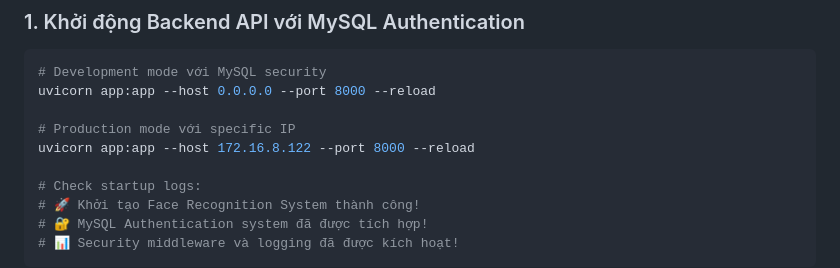
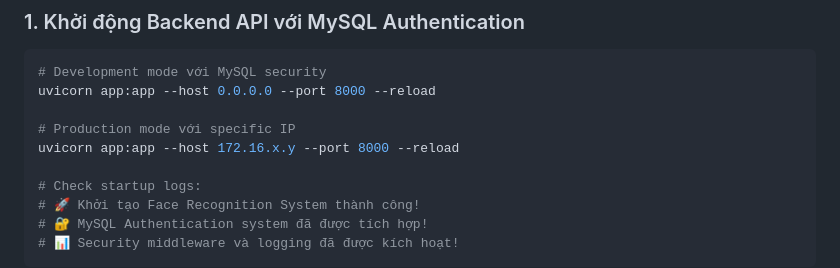
Before and after one commit to anhkreal/face-recognition-demo, a Markdown page: README.md, the part around the change. GitHub-like rendering.

```diff
--- a/README.md
+++ b/README.md
@@ -453,7 +453,7 @@ function checkSessionValidity() {
 uvicorn app:app --host 0.0.0.0 --port 8000 --reload
 
 # Production mode với specific IP
-uvicorn app:app --host 172.16.8.122 --port 8000 --reload
+uvicorn app:app --host 172.16.x.y --port 8000 --reload
 
 # Check startup logs:
 # 🚀 Khởi tạo Face Recognition System thành công!
```
